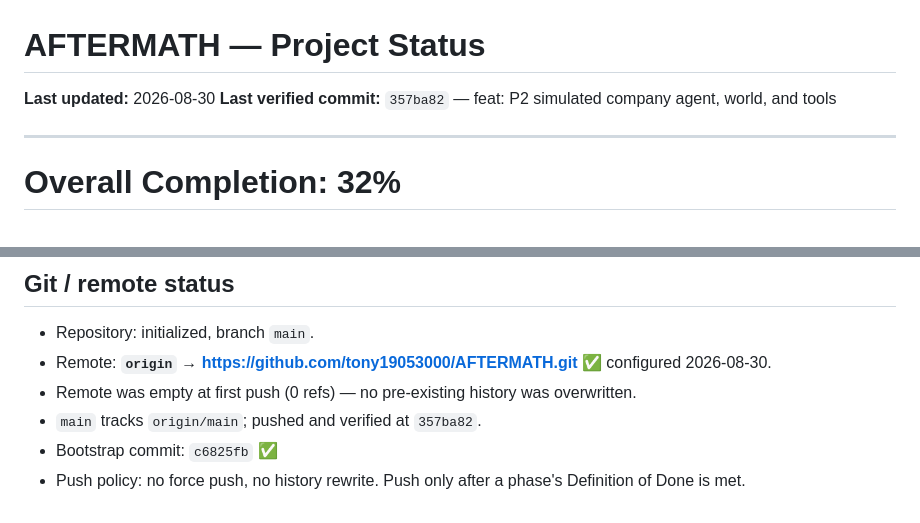
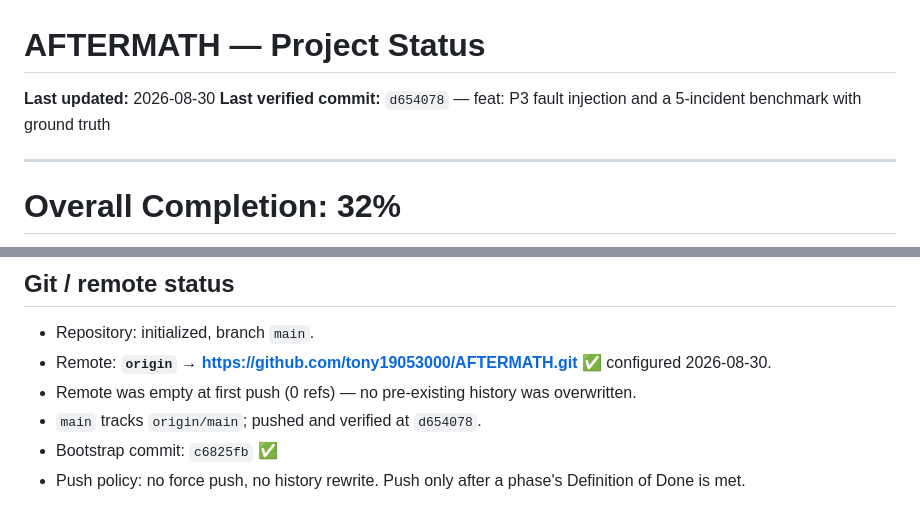
Before and after one commit to tony19053000/AFTERMATH, a Markdown page: docs/STATUS.md, 2 parts joined by grey strips. Rendered like a GitHub page.

Commit message:
docs: record P3 commit hash in STATUS
Co-Authored-By: Claude Opus 5 <noreply@anthropic.com>

```diff
--- a/docs/STATUS.md
+++ b/docs/STATUS.md
@@ -1,7 +1,7 @@
 # AFTERMATH — Project Status
 
 **Last updated:** 2026-08-30
-**Last verified commit:** `357ba82` — feat: P2 simulated company agent, world, and tools
+**Last verified commit:** `d654078` — feat: P3 fault injection and a 5-incident benchmark with ground truth
 
 ---
 
@@ -103,6 +103,6 @@ None known.
 - Repository: initialized, branch `main`.
 - Remote: **`origin` → https://github.com/tony19053000/AFTERMATH.git** ✅ configured 2026-08-30.
 - Remote was empty at first push (0 refs) — no pre-existing history was overwritten.
-- `main` tracks `origin/main`; pushed and verified at `357ba82`.
+- `main` tracks `origin/main`; pushed and verified at `d654078`.
 - Bootstrap commit: `c6825fb` ✅
 - Push policy: no force push, no history rewrite. Push only after a phase's Definition of Done is met.
```
